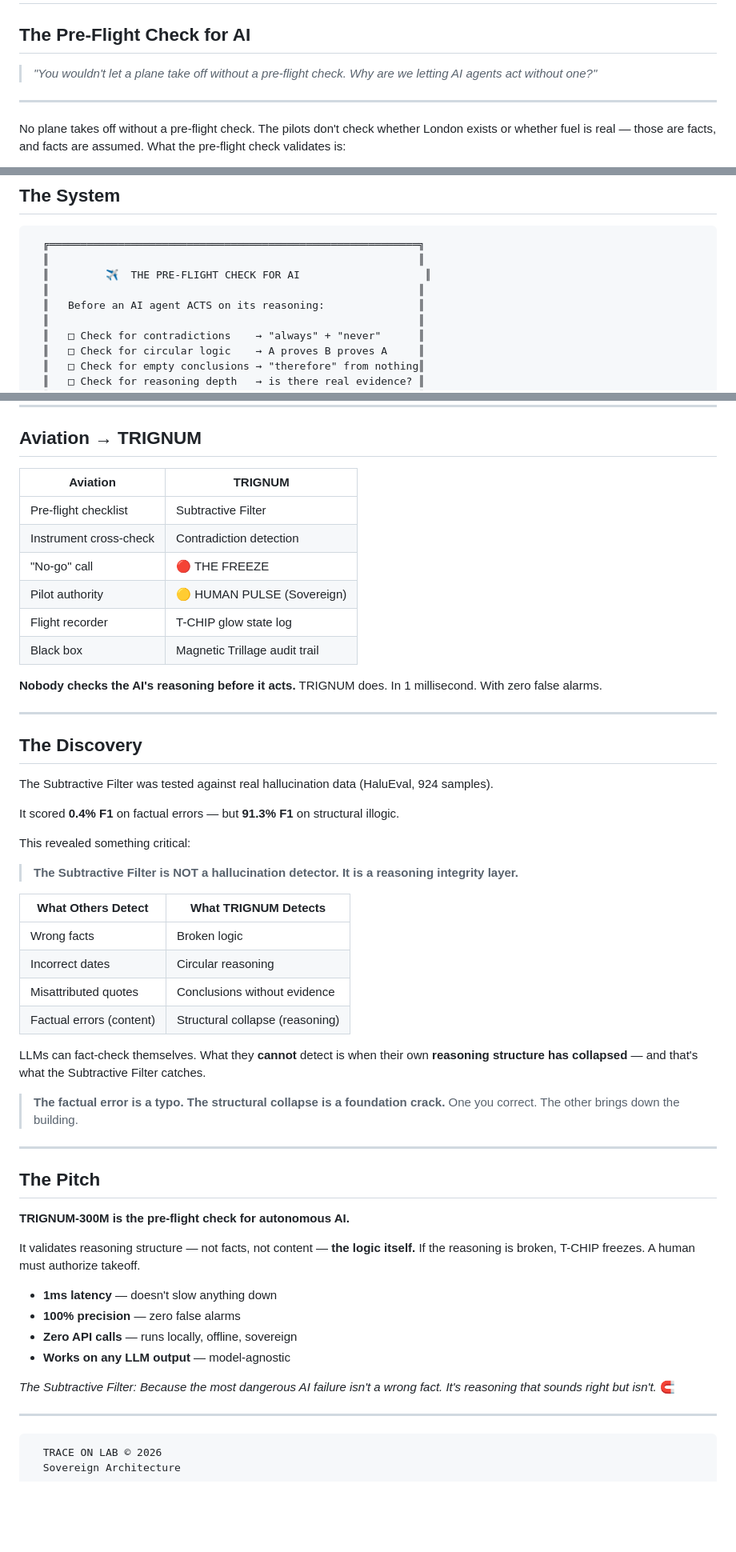
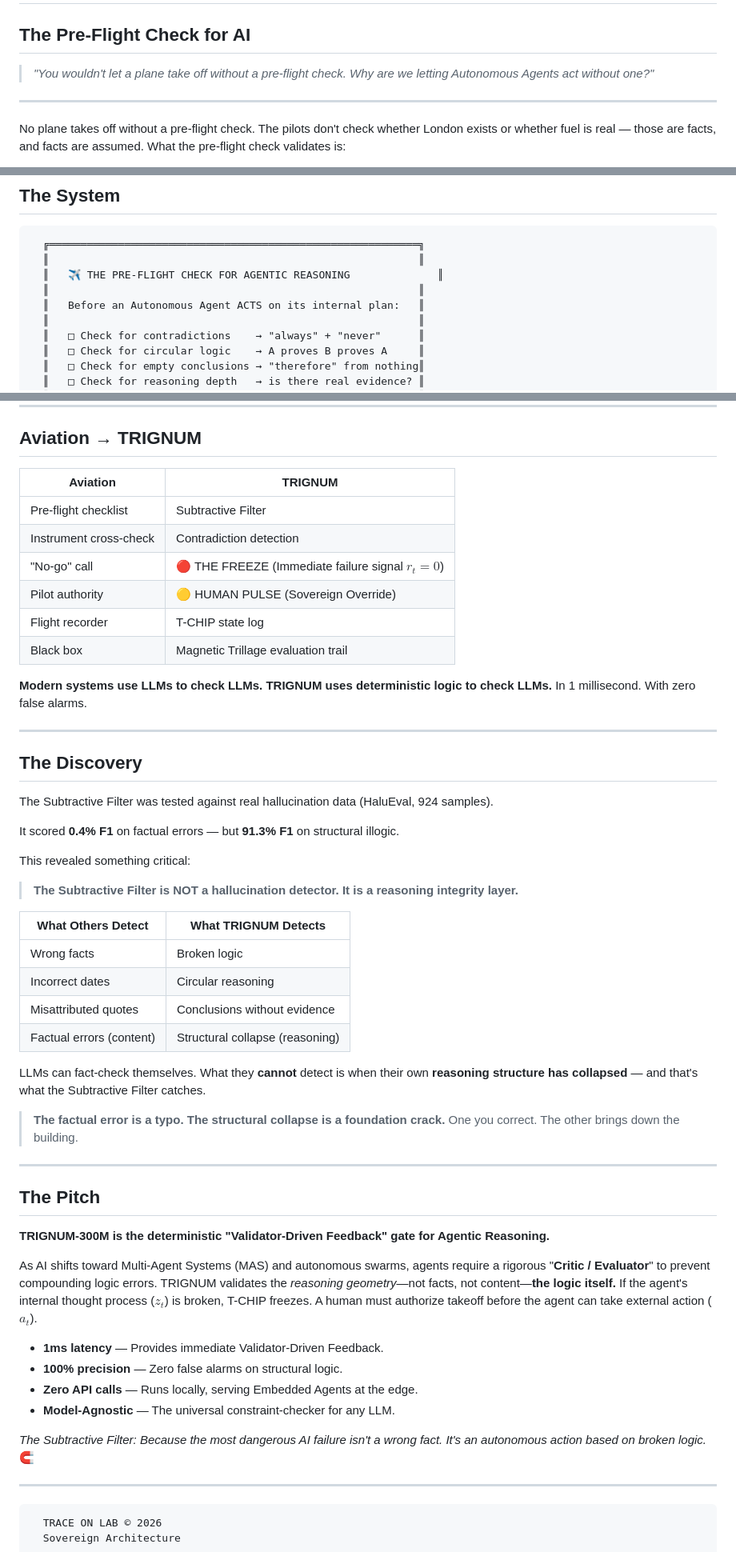
Before and after one commit to Codfski/TRIGNUM-300M-TCHIP, a Markdown page: T-CHIP CLEARED FOR TAKEOFF.md, 3 parts joined by grey strips. Shown at 80% size. GitHub-like rendering; blank space fills up the shorter version.

Commit message:
docs: align T-CHIP pitch with Agentic Reasoning paradigm
- Replaced generalized AI warnings with specific Autonomous Agent failure states.
- Integrated 'Validator-Driven Feedback' definitions.
- Introduced internal thought/action vector notation ($, =0$, $) from the ArXiv survey to ground the pitch academically.

````diff
--- a/T-CHIP CLEARED FOR TAKEOFF.md
+++ b/T-CHIP CLEARED FOR TAKEOFF.md
@@ -2,8 +2,8 @@
 
 ## The Pre-Flight Check for AI
 
-> *"You wouldn't let a plane take off without a pre-flight check.*
-> *Why are we letting AI agents act without one?"*
+> _"You wouldn't let a plane take off without a pre-flight check._
+> _Why are we letting Autonomous Agents act without one?"_
 
 ---
 
@@ -24,9 +24,9 @@ No plane takes off without a pre-flight check. The pilots don't check whether Lo
 ```
   ╔═══════════════════════════════════════════════════════════╗
   ║                                                           ║
-  ║         ✈️  THE PRE-FLIGHT CHECK FOR AI                    ║
+  ║   ✈️ THE PRE-FLIGHT CHECK FOR AGENTIC REASONING              ║
   ║                                                           ║
-  ║   Before an AI agent ACTS on its reasoning:               ║
+  ║   Before an Autonomous Agent ACTS on its internal plan:   ║
   ║                                                           ║
   ║   □ Check for contradictions    → "always" + "never"      ║
   ║   □ Check for circular logic    → A proves B proves A     ║
@@ -48,17 +48,18 @@ No plane takes off without a pre-flight check. The pilots don't check whether Lo
 
 ## Aviation → TRIGNUM
 
-| Aviation | TRIGNUM |
-|----------|---------|
-| Pre-flight checklist | Subtractive Filter |
-| Instrument cross-check | Contradiction detection |
-| "No-go" call | 🔴 THE FREEZE |
-| Pilot authority | 🟡 HUMAN PULSE (Sovereign) |
-| Flight recorder | T-CHIP glow state log |
-| Black box | Magnetic Trillage audit trail |
+| Aviation               | TRIGNUM                                            |
+| ---------------------- | -------------------------------------------------- |
+| Pre-flight checklist   | Subtractive Filter                                 |
+| Instrument cross-check | Contradiction detection                            |
+| "No-go" call           | 🔴 THE FREEZE (Immediate failure signal $r_t = 0$) |
+| Pilot authority        | 🟡 HUMAN PULSE (Sovereign Override)                |
+| Flight recorder        | T-CHIP state log                                   |
+| Black box              | Magnetic Trillage evaluation trail                 |
 
-**Nobody checks the AI's reasoning before it acts.**
-TRIGNUM does. In 1 millisecond. With zero false alarms.
+**Modern systems use LLMs to check LLMs.**
+**TRIGNUM uses deterministic logic to check LLMs.**
+In 1 millisecond. With zero false alarms.
 
 ---
 
@@ -73,11 +74,11 @@ This revealed something critical:
 > **The Subtractive Filter is NOT a hallucination detector.**
 > **It is a reasoning integrity layer.**
 
-| What Others Detect | What TRIGNUM Detects |
-|---------------------|----------------------|
-| Wrong facts | Broken logic |
-| Incorrect dates | Circular reasoning |
-| Misattributed quotes | Conclusions without evidence |
+| What Others Detect       | What TRIGNUM Detects            |
+| ------------------------ | ------------------------------- |
+| Wrong facts              | Broken logic                    |
+| Incorrect dates          | Circular reasoning              |
+| Misattributed quotes     | Conclusions without evidence    |
 | Factual errors (content) | Structural collapse (reasoning) |
 
 LLMs can fact-check themselves. What they **cannot** detect is when their own **reasoning structure has collapsed** — and that's what the Subtractive Filter catches.
@@ -89,18 +90,18 @@ LLMs can fact-check themselves. What they **cannot** detect is when their own **
 
 ## The Pitch
 
-**TRIGNUM-300M is the pre-flight check for autonomous AI.**
+**TRIGNUM-300M is the deterministic "Validator-Driven Feedback" gate for Agentic Reasoning.**
 
-It validates reasoning structure — not facts, not content — **the logic itself.**
-If the reasoning is broken, T-CHIP freezes. A human must authorize takeoff.
+As AI shifts toward Multi-Agent Systems (MAS) and autonomous swarms, agents require a rigorous "**Critic / Evaluator**" to prevent compounding logic errors. TRIGNUM validates the _reasoning geometry_—not facts, not content—**the logic itself.**
+If the agent's internal thought process ($z_t$) is broken, T-CHIP freezes. A human must authorize takeoff before the agent can take external action ($a_t$).
 
-- **1ms latency** — doesn't slow anything down
-- **100% precision** — zero false alarms
-- **Zero API calls** — runs locally, offline, sovereign
-- **Works on any LLM output** — model-agnostic
+- **1ms latency** — Provides immediate Validator-Driven Feedback.
+- **100% precision** — Zero false alarms on structural logic.
+- **Zero API calls** — Runs locally, serving Embedded Agents at the edge.
+- **Model-Agnostic** — The universal constraint-checker for any LLM.
 
-*The Subtractive Filter: Because the most dangerous AI failure
-isn't a wrong fact. It's reasoning that sounds right but isn't.* 🧲
+_The Subtractive Filter: Because the most dangerous AI failure
+isn't a wrong fact. It's an autonomous action based on broken logic._ 🧲
 
 ---
 
````
